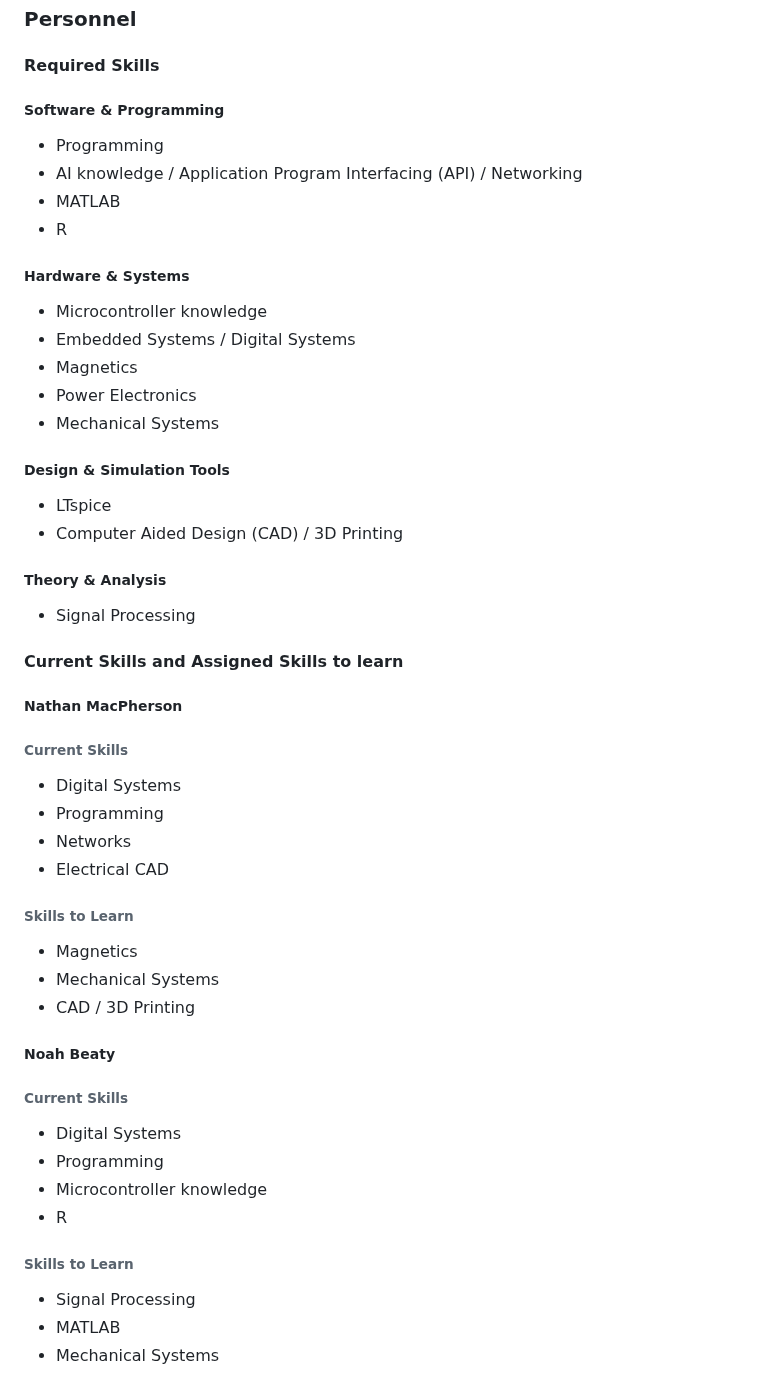
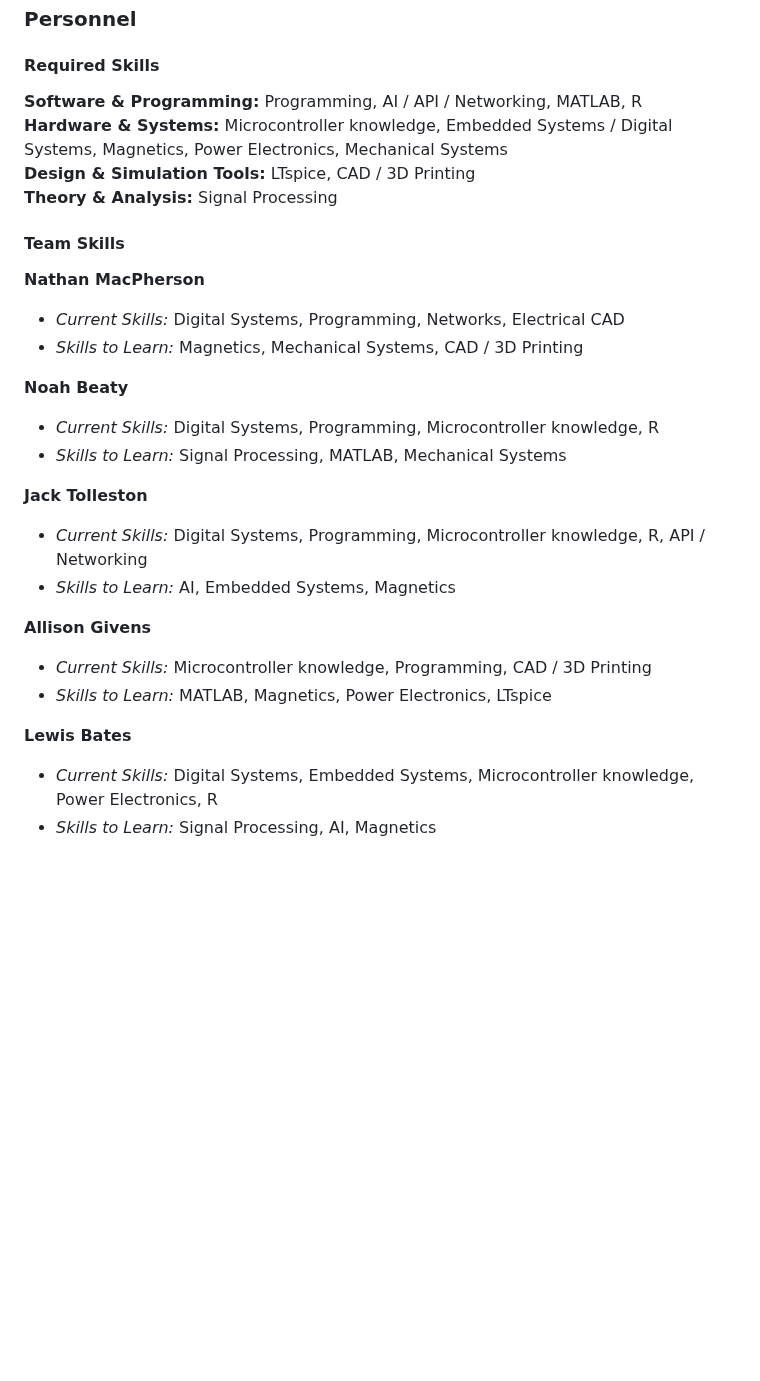
Before and after one commit to TnTech-ECE/CapstoneStarterRepo, a Markdown page: Reports/Project Proposal Specifications.md, the part around one of its changes. Rendered like a GitHub page; blank space fills up the shorter version.

Commit message:
Update Project Proposal Specifications.md
redid personnel

```diff
--- a/Reports/Project Proposal Specifications.md
+++ b/Reports/Project Proposal Specifications.md
@@ -78,47 +78,30 @@ Provide a budget proposal with justifications for expenses such as software, equ
 
 #### Required Skills
 
-##### Software & Programming
-- Programming
-- AI knowledge / Application Program Interfacing (API) / Networking
-- MATLAB
-- R
+**Software & Programming:** Programming, AI / API / Networking, MATLAB, R
+**Hardware & Systems:** Microcontroller knowledge, Embedded Systems / Digital Systems, Magnetics, Power Electronics, Mechanical Systems
+**Design & Simulation Tools:** LTspice, CAD / 3D Printing
+**Theory & Analysis:** Signal Processing
 
-##### Hardware & Systems
-- Microcontroller knowledge
-- Embedded Systems / Digital Systems
-- Magnetics
-- Power Electronics
-- Mechanical Systems
+#### Team Skills
 
-##### Design & Simulation Tools
-- LTspice
-- Computer Aided Design (CAD) / 3D Printing
+**Nathan MacPherson**
+- *Current Skills:* Digital Systems, Programming, Networks, Electrical CAD
+- *Skills to Learn:* Magnetics, Mechanical Systems, CAD / 3D Printing
 
-##### Theory & Analysis
-- Signal Processing
+**Noah Beaty**
+- *Current Skills:* Digital Systems, Programming, Microcontroller knowledge, R
+- *Skills to Learn:* Signal Processing, MATLAB, Mechanical Systems
 
-#### Current Skills and Assigned Skills to learn
+**Jack Tolleston**
+- *Current Skills:* Digital Systems, Programming, Microcontroller knowledge, R, API / Networking
+- *Skills to Learn:* AI, Embedded Systems, Magnetics
 
-##### Nathan MacPherson
-###### Current Skills
-- Digital Systems
-- Programming
-- Networks
-- Electrical CAD
-###### Skills to Learn
-- Magnetics
-- Mechanical Systems
-- CAD / 3D Printing
+**Allison Givens**
+- *Current Skills:* Microcontroller knowledge, Programming, CAD / 3D Printing
+- *Skills to Learn:* MATLAB, Magnetics, Power Electronics, LTspice
 
-##### Noah Beaty
-###### Current Skills
-- Digital Systems
-- Programming
-- Microcontroller knowledge
-- R
-###### Skills to Learn
-- Signal Processing
-- MATLAB
-- Mechanical Systems
+**Lewis Bates**
+- *Current Skills:* Digital Systems, Embedded Systems, Microcontroller knowledge, Power Electronics, R
+- *Skills to Learn:* Signal Processing, AI, Magnetics
 
```
Also changed, not shown: other parts of Reports/Project Proposal Specifications.md (+3 -41 lines).
